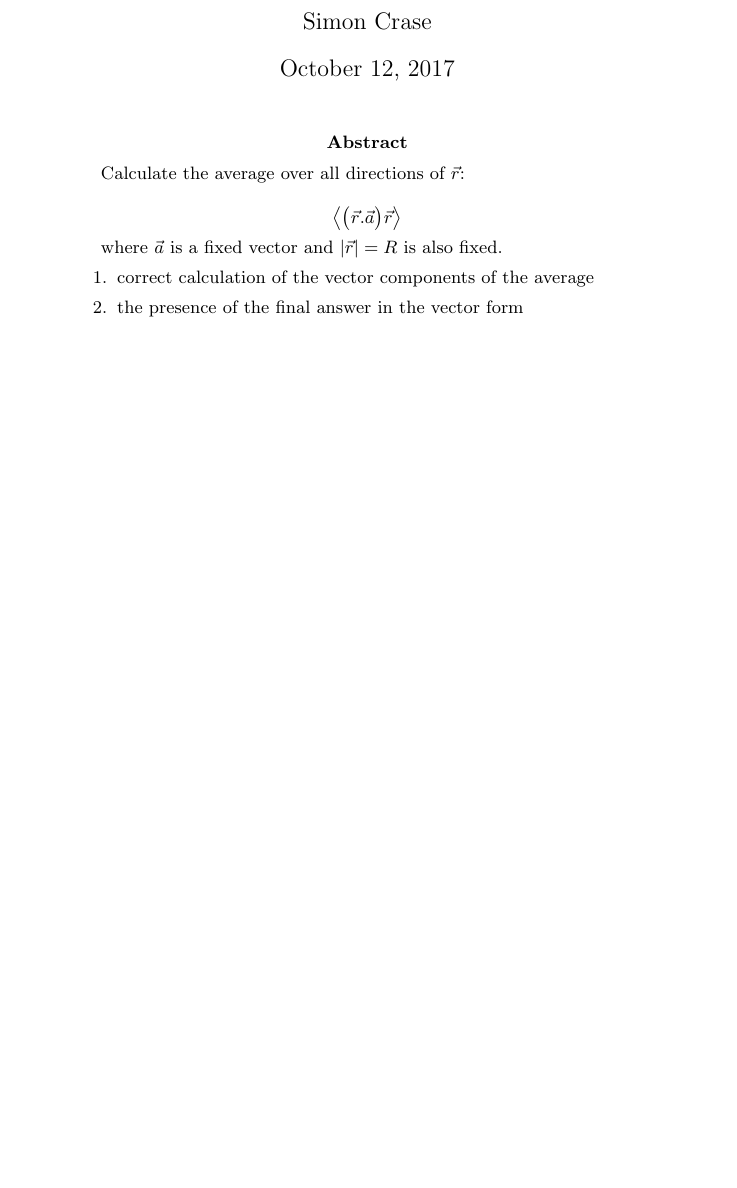
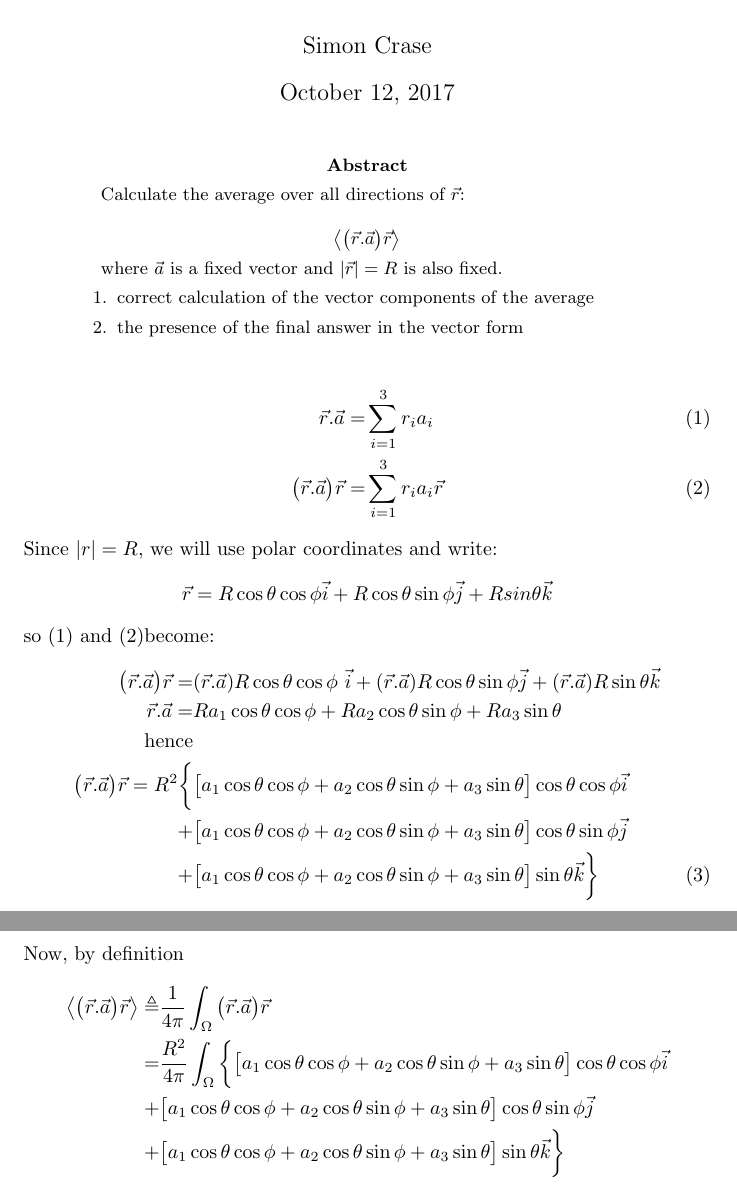
Before and after one commit to weka511/gr, a LaTeX paper (GR-problem-10-1.tex): part of the page before the commit and two parts of pages 1 and 2 of 2 after it, the two joined at a grey line, cut so that both start at the same text, the shorter picture padded with empty space. Compiled offline with pdfLaTeX.

Commit message:
Started work on assignmnet 10

```diff
--- a/GR-problem-10-1.tex
+++ b/GR-problem-10-1.tex
@@ -1,6 +1,6 @@
 \documentclass[]{article}
-\usepackage{esvect}
-
+\usepackage{esvect,mathtools,amssymb,amsthm,url}
+\newcommand\numberthis{\addtocounter{equation}{1}\tag{\theequation}}
 %opening
 \title{Introduction into General Relativity\\Assignment 10.1\\Gravitational Radiation}
 \author{Simon Crase}
@@ -23,6 +23,24 @@ where $\vec{a}$ is a fixed vector and $|\vec{r}|=R$ is also fixed.
 \end{enumerate}
 \end{abstract}
 
-\section{}
-
+\begin{align*}
+\vec{r}.\vec{a} =& \sum_{i=1}^{3}r_ia_i\numberthis\label{eq:ra}\\
+\big(\vec{r}.\vec{a}\big)\vec{r} =& \sum_{i=1}^{3}r_ia_i \vec{r} \numberthis\label{eq:rar}
+\end{align*}
+Since $|r|=R$, we will use polar coordinates and write:
+$$\vec{r}=R\cos\theta\cos\phi\vec{i}+R\cos\theta\sin\phi\vec{j}+Rsin\theta\vec{k}$$
+so (\ref{eq:ra}) and (\ref{eq:rar})become:
+\begin{align*}
+\big(\vec{r}.\vec{a}\big)\vec{r} =& (\vec{r}.\vec{a}) R \cos\theta\cos\phi\ \vec{i} + (\vec{r}.\vec{a})R\cos\theta\sin\phi  \vec{j} + (\vec{r}.\vec{a}) R\sin\theta \vec{k}\\
+\vec{r}.\vec{a} =& Ra_1\cos\theta\cos\phi + Ra_2\cos\theta\sin\phi + Ra_3 \sin\theta\\
+\text{hence}&\\
+\big(\vec{r}.\vec{a}\big)\vec{r} = R^2 \bigg\{& \big[a_1\cos\theta\cos\phi + a_2\cos\theta\sin\phi + a_3 \sin\theta\big] \cos\theta\cos\phi\vec{i}\\ +& \big[a_1\cos\theta\cos\phi + a_2\cos\theta\sin\phi + a_3 \sin\theta\big]\cos\theta\sin\phi \vec{j}\\
+ +& \big[a_1\cos\theta\cos\phi + a_2\cos\theta\sin\phi + a_3 \sin\theta\big] \sin\theta \vec{k}\bigg\}\numberthis \label{eq:rar_expanded}
+\end{align*}
+Now, by definition
+\begin{align*}
+\left\langle \big(\vec{r}.\vec{a}\big)\vec{r} \right\rangle \triangleq& \frac{1}{4\pi}\int_{\Omega}\big(\vec{r}.\vec{a}\big)\vec{r}\\
+=&  \frac{ R^2}{4\pi}\int_{\Omega} \bigg\{ \big[a_1\cos\theta\cos\phi + a_2\cos\theta\sin\phi + a_3 \sin\theta\big] \cos\theta\cos\phi\vec{i}\\ +& \big[a_1\cos\theta\cos\phi + a_2\cos\theta\sin\phi + a_3 \sin\theta\big]\cos\theta\sin\phi \vec{j}\\
++& \big[a_1\cos\theta\cos\phi + a_2\cos\theta\sin\phi + a_3 \sin\theta\big] \sin\theta \vec{k}\bigg\}
+\end{align*}
 \end{document}
```
Also changed, not shown: GR-problem-9-1.tex (+1 -0 lines).
